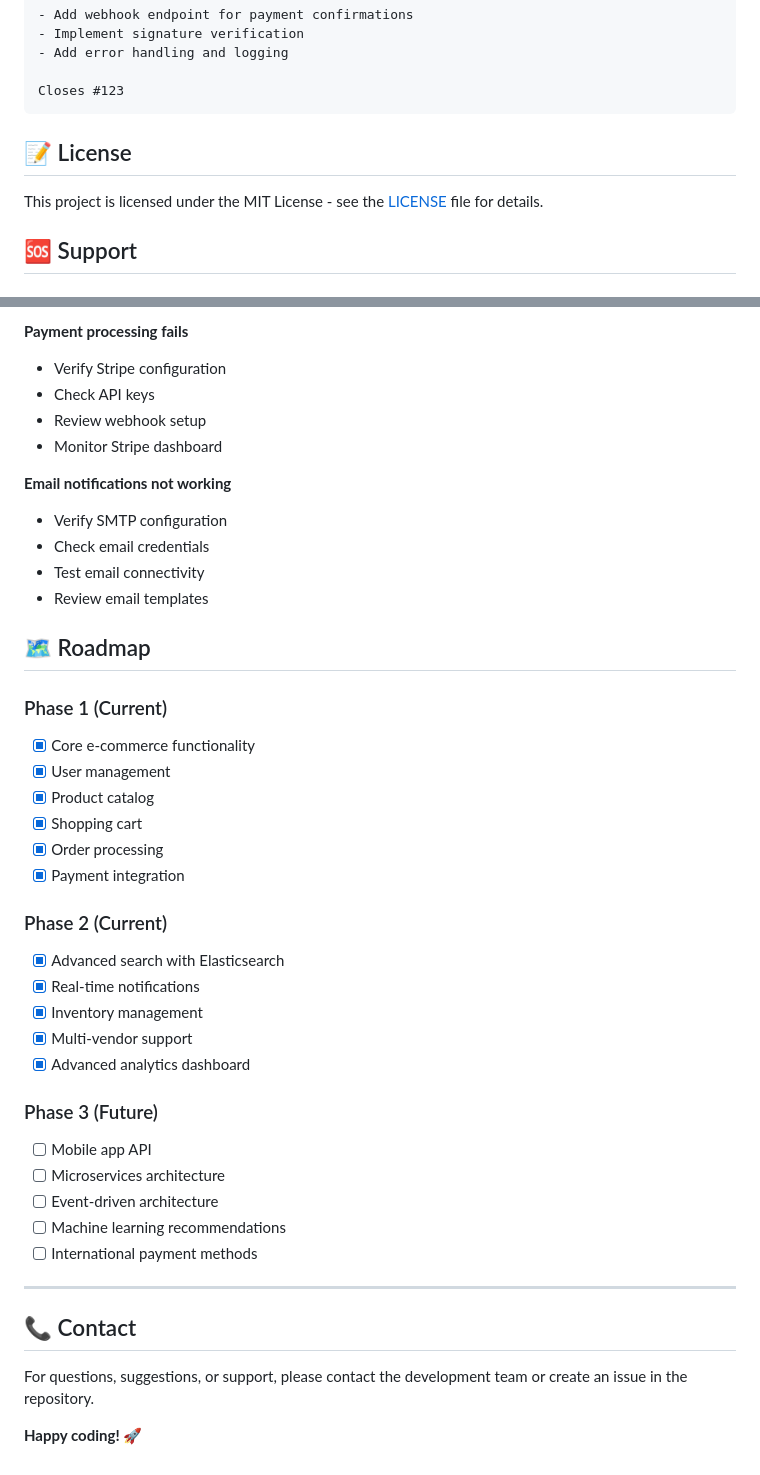
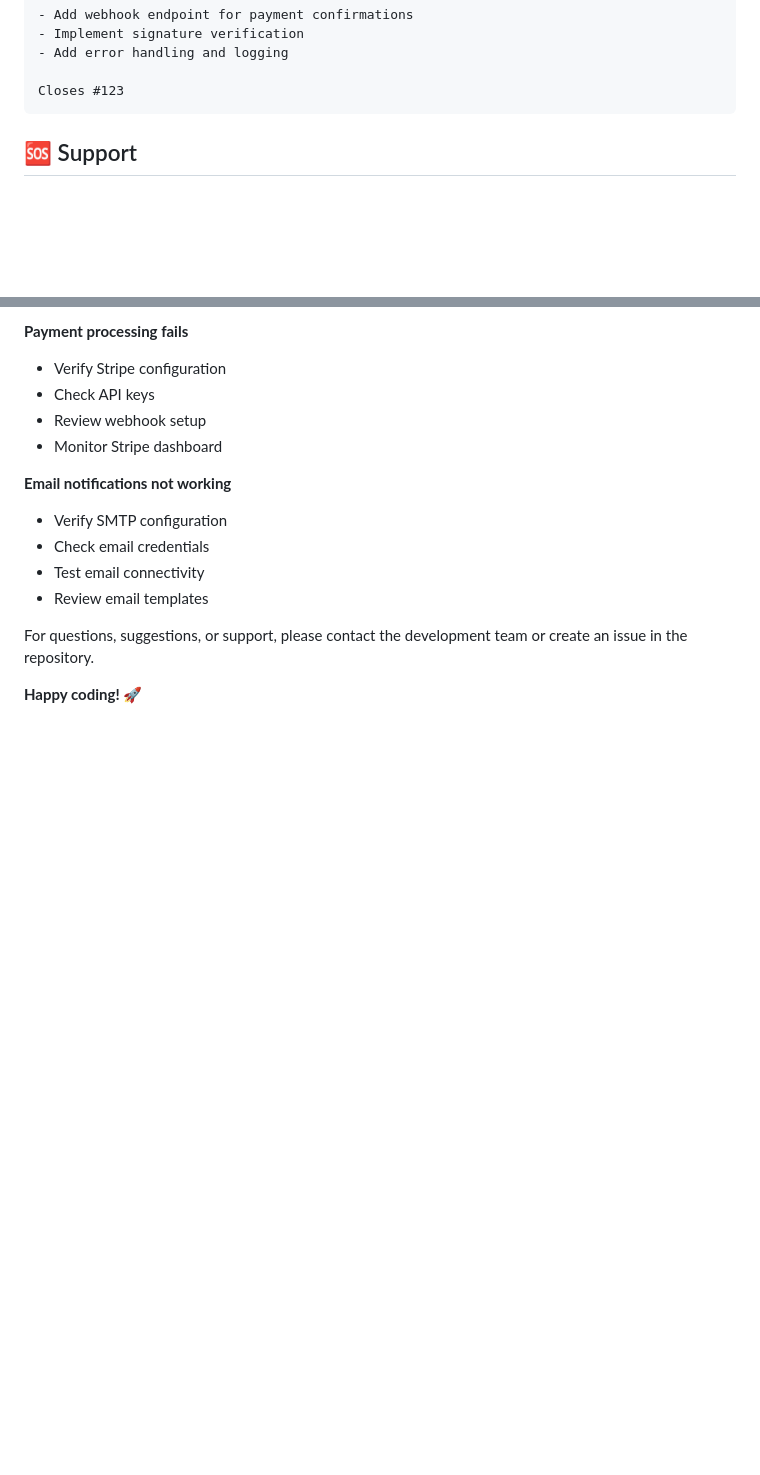
Before and after one commit to Hasin-ai/E-commerce, a Markdown page: README.md, 2 parts joined by grey strips. Rendered like a GitHub page; blank space fills up the shorter version.

````diff
--- a/README.md
+++ b/README.md
@@ -606,9 +606,6 @@ feat(payment): add Stripe webhook handling
 Closes #123
 ```
 
-## 📝 License
-
-This project is licensed under the MIT License - see the [LICENSE](LICENSE) file for details.
 
 ## 🆘 Support
 
@@ -651,34 +648,6 @@ This project is licensed under the MIT License - see the [LICENSE](LICENSE) file
 - Test email connectivity
 - Review email templates
 
-## 🗺️ Roadmap
-
-### Phase 1 (Current)
-- [x] Core e-commerce functionality
-- [x] User management
-- [x] Product catalog
-- [x] Shopping cart
-- [x] Order processing
-- [x] Payment integration
-
-### Phase 2 (Current)
-- [x] Advanced search with Elasticsearch
-- [x] Real-time notifications
-- [x] Inventory management
-- [x] Multi-vendor support
-- [x] Advanced analytics dashboard
-
-### Phase 3 (Future)
-- [ ] Mobile app API
-- [ ] Microservices architecture
-- [ ] Event-driven architecture
-- [ ] Machine learning recommendations
-- [ ] International payment methods
-
----
-
-## 📞 Contact
-
 For questions, suggestions, or support, please contact the development team or create an issue in the repository.
 
 **Happy coding! 🚀**
````
